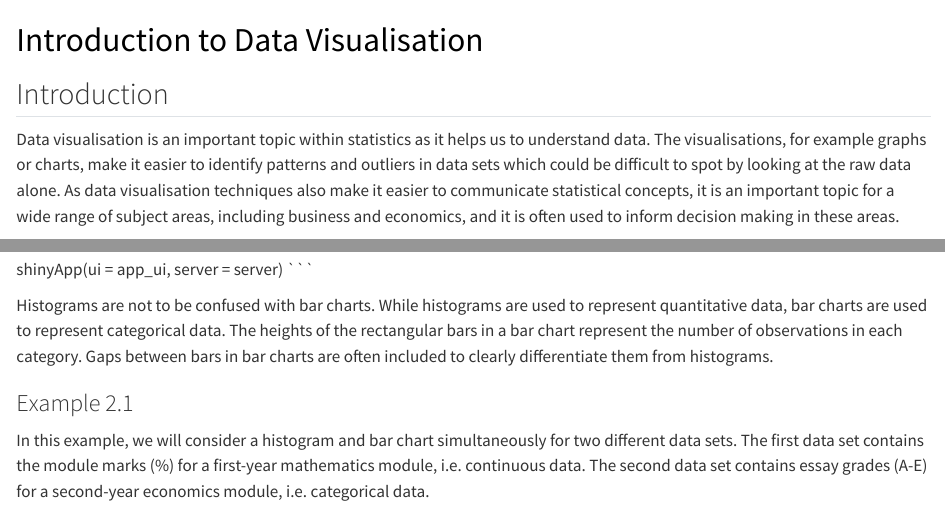
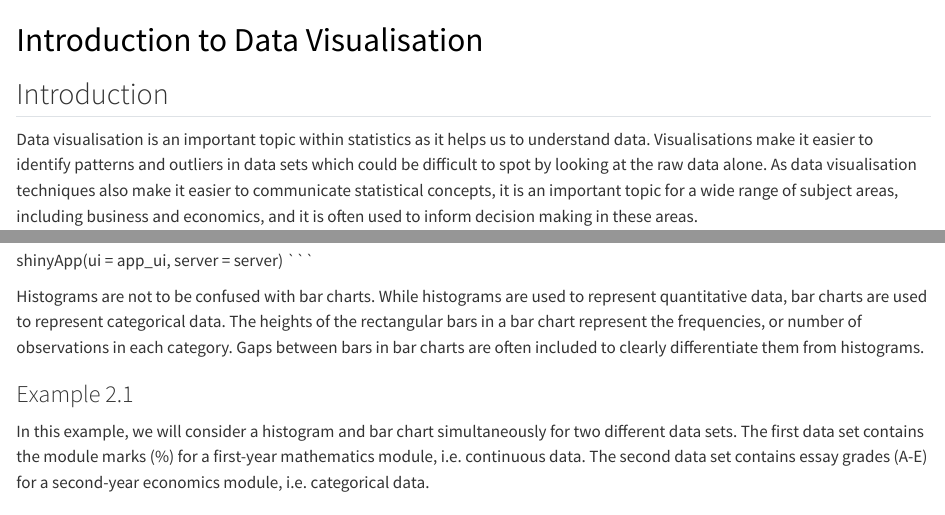
Before and after one commit to Kristian777/data_visualisation3, a Quarto document (r-shinylive-demo.qmd): the page in a window 1100 px wide, from its top, and a second part further down, joined at a grey line. Rendered offline with R 4.5, knitr and Pandoc in place of Quarto, with nearby package versions.

Commit message:
Update 22/4/25

````diff
--- a/r-shinylive-demo.qmd
+++ b/r-shinylive-demo.qmd
@@ -11,7 +11,7 @@ filters:
 ## Introduction {.unnumbered}
 
 Data visualisation is an important topic within statistics as it helps us to understand data.
-The visualisations, for example graphs or charts, make it easier to identify patterns and outliers in
+Visualisations make it easier to identify patterns and outliers in
 data sets which could be difficult to spot by looking at the raw data alone. As data visualisation techniques also
 make it easier to communicate statistical concepts, it is an important topic for a wide range of subject areas,
 including business and economics,
@@ -117,7 +117,7 @@ shinyApp(ui = app_ui, server = server)
 ```
 
 
-Histograms are not to be confused with bar charts. While histograms are used to represent quantitative data, bar charts are used to represent categorical data. The heights of the rectangular bars in a bar chart represent the number of observations in each category. Gaps between bars in bar charts are often included to clearly differentiate them from histograms.
+Histograms are not to be confused with bar charts. While histograms are used to represent quantitative data, bar charts are used to represent categorical data. The heights of the rectangular bars in a bar chart represent the frequencies, or number of observations in each category. Gaps between bars in bar charts are often included to clearly differentiate them from histograms.
 
 
 ### Example 2.1 {.unnumbered}
````
Also changed, not shown: index.html.
